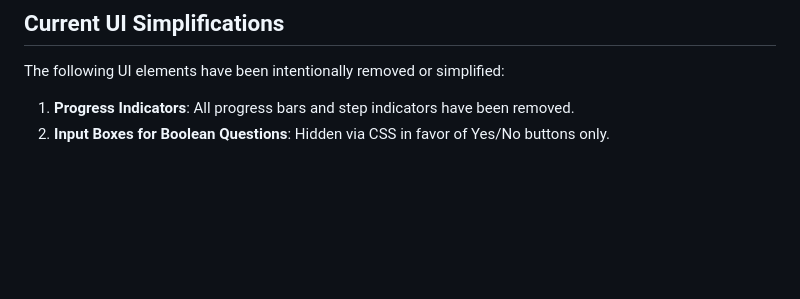
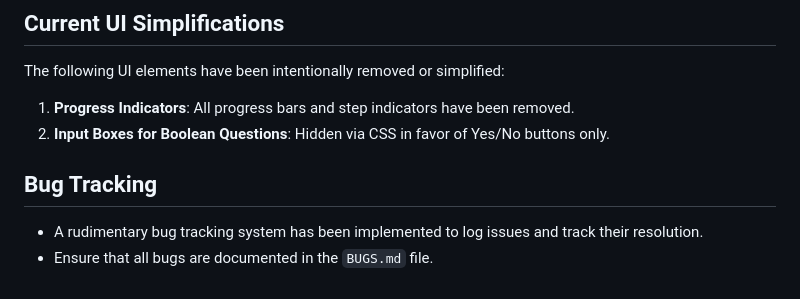
Before and after one commit to richardfarnhill/intestacy_calc, a Markdown page: DOCUMENTATION/UI_Testing_Guidelines.md, the part around the change. Rendered like a GitHub page; blank space fills up the shorter version.

```diff
--- a/DOCUMENTATION/UI_Testing_Guidelines.md
+++ b/DOCUMENTATION/UI_Testing_Guidelines.md
@@ -85,3 +85,7 @@ The following UI elements have been intentionally removed or simplified:
 
 1. **Progress Indicators**: All progress bars and step indicators have been removed.
 2. **Input Boxes for Boolean Questions**: Hidden via CSS in favor of Yes/No buttons only.
+
+## Bug Tracking
+- A rudimentary bug tracking system has been implemented to log issues and track their resolution.
+- Ensure that all bugs are documented in the `BUGS.md` file.
```
Also changed, not shown: DOCUMENTATION/BUGS.MD (added, +33 -0 lines), DOCUMENTATION/CHANGELOG.md (+17 -18 lines).
